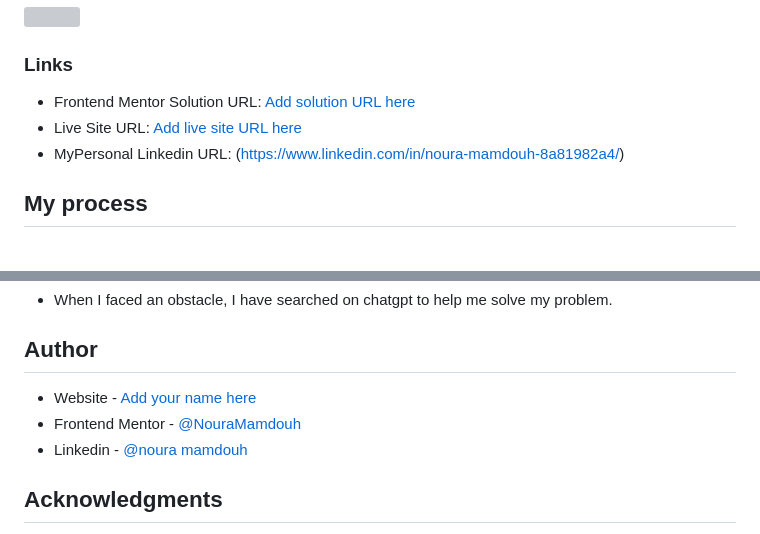
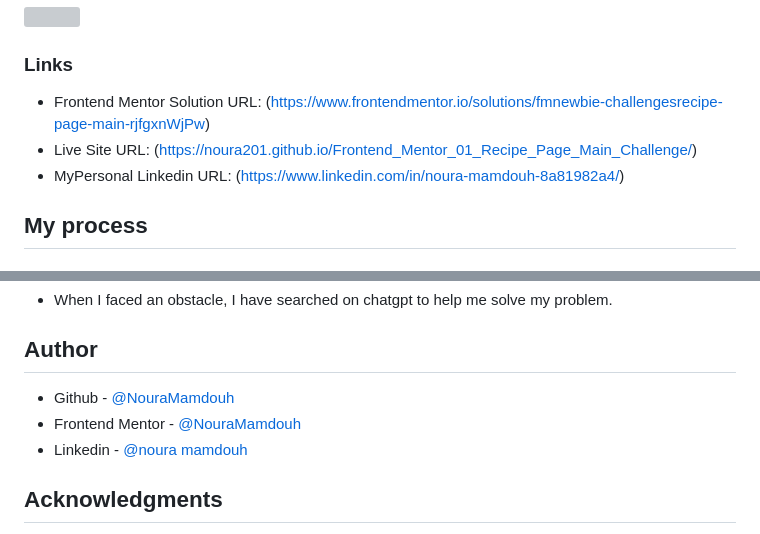
Before and after one commit to Noura201/Frontend-Mentor-Projects, a Markdown page: 01. Newbie-Challenges/01. Recipe-Page-Main/README.md, 2 parts joined by grey strips. Rendered like a GitHub page; grey boxes are pictures that could not be loaded.

```diff
--- a/01. Newbie-Challenges/01. Recipe-Page-Main/README.md
+++ b/01. Newbie-Challenges/01. Recipe-Page-Main/README.md
@@ -31,8 +31,8 @@ This is a solution to the [Recipe page challenge on Frontend Mentor](https://www
 
 ### Links
 
-- Frontend Mentor Solution URL: [Add solution URL here](https://your-solution-url.com)
-- Live Site URL: [Add live site URL here](https://your-live-site-url.com)
+- Frontend Mentor Solution URL: (https://www.frontendmentor.io/solutions/fmnewbie-challengesrecipe-page-main-rjfgxnWjPw)
+- Live Site URL: (https://noura201.github.io/Frontend_Mentor_01_Recipe_Page_Main_Challenge/)
 - MyPersonal Linkedin URL: (https://www.linkedin.com/in/noura-mamdouh-8a81982a4/)
 
 ## My process
@@ -119,8 +119,8 @@ hr {
 
 ## Author
 
-- Website - [Add your name here](https://www.your-site.com)
-- Frontend Mentor - [@NouraMamdouh](https://www.frontendmentor.io/profile/yourusername)
+- Github - [@NouraMamdouh](https://github.com/Noura201)
+- Frontend Mentor - [@NouraMamdouh](https://www.frontendmentor.io/profile/Noura201)
 - Linkedin - [@noura mamdouh](https://www.linkedin.com/in/noura-mamdouh-8a81982a4/)
 
 ## Acknowledgments
```
